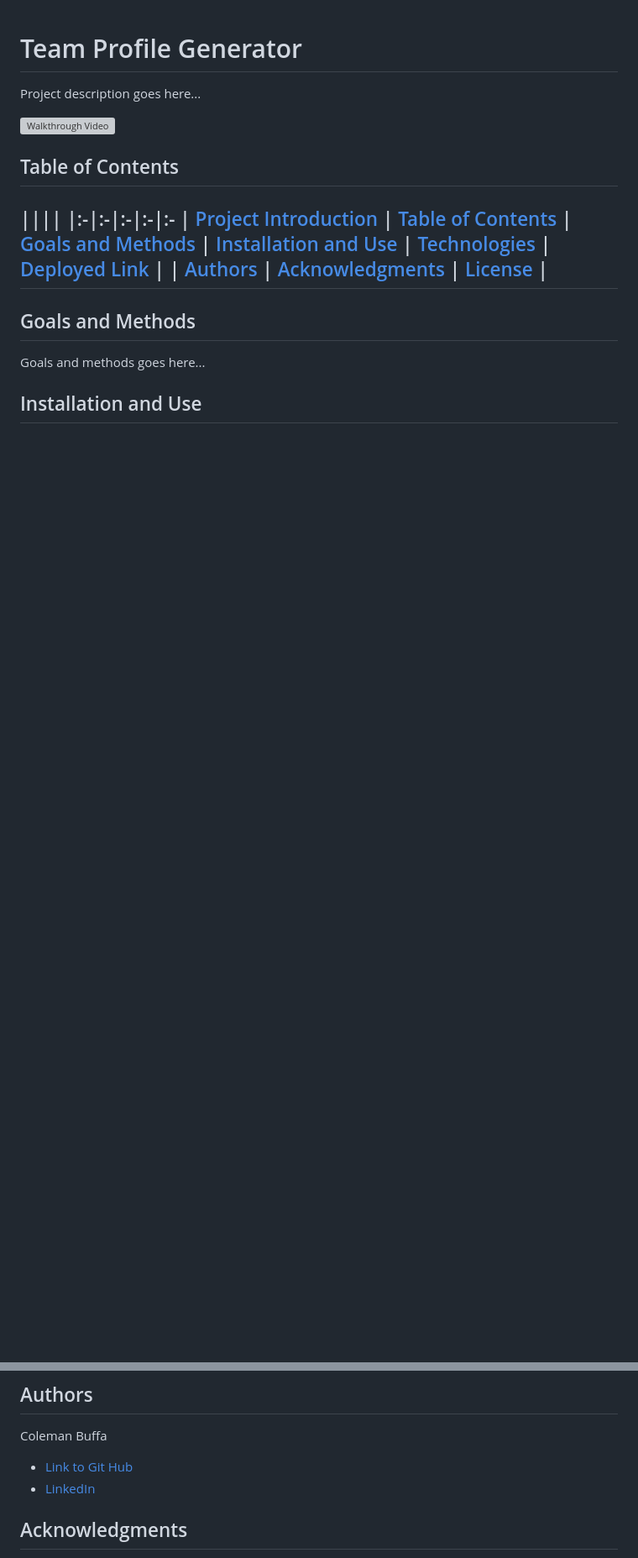
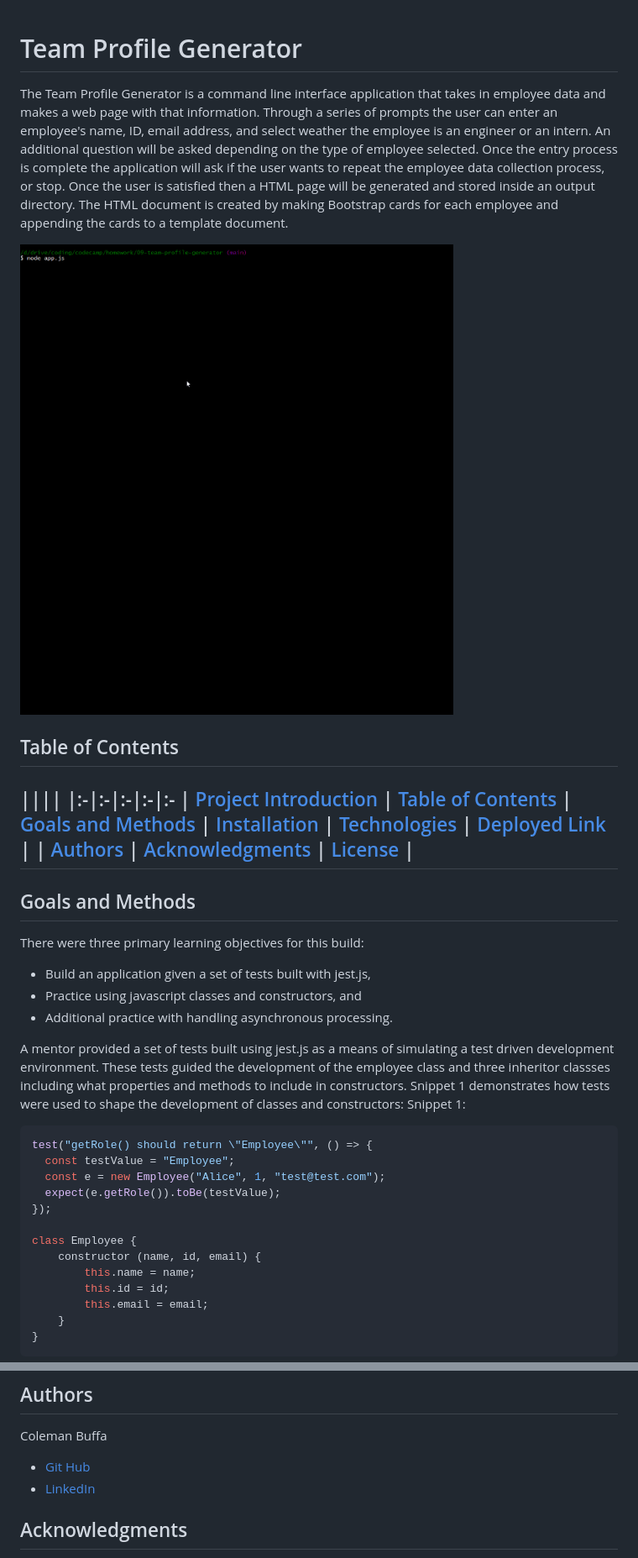
Before and after one commit to coleman-buffa/team-profile-generator, a Markdown page: README.md, 2 parts joined by grey strips. Shown: that part at 84% size. Drawn GitHub-style; pictures changed too: assets/walkthrough.gif (added); blank space fills up the shorter version; grey boxes are pictures that could not be loaded.

Commit message:
Write project README and add include walkthrough gif and sample output.

````diff
--- a/README.md
+++ b/README.md
@@ -1,6 +1,6 @@
 # Team Profile Generator
 
-Project description goes here...
+The Team Profile Generator is a command line interface application that takes in employee data and makes a web page with that information. Through a series of prompts the user can enter an employee's name, ID, email address, and select weather the employee is an engineer or an intern. An additional question will be asked depending on the type of employee selected. Once the entry process is complete the application will ask if the user wants to repeat the employee data collection process, or stop. Once the user is satisfied then a HTML page will be generated and stored inside an output directory. The HTML document is created by making Bootstrap cards for each employee and appending the cards to a template document.
 
 ![Walkthrough Video](./assets/walkthrough.gif)
 
@@ -9,14 +9,32 @@ Project description goes here...
 ||||
 |:-|:-|:-|:-|:-
 | [Project Introduction](#team-profile-generator) | [Table of Contents](#table-of-contents) | [Goals and Methods](#goals-and-methods)
-| [Installation and Use](#installation-and-use) | [Technologies](#technologies) | [Deployed Link](#deployed-link) |
+| [Installation](#installation) | [Technologies](#technologies) | [Deployed Link](#deployed-link) |
 | [Authors](#authors) | [Acknowledgments](#acknowledgments) | [License](#license) |
 ---
 
 ## Goals and Methods
 
-Goals and methods goes here...
+There were three primary learning objectives for this build:
+* Build an application  given a set of tests built with jest.js,
+* Practice using javascript classes and constructors, and
+* Additional practice with handling asynchronous processing.
 
+A mentor provided a set of tests built using jest.js as a means of simulating a test driven development environment. These tests guided the development of the employee class and three inheritor classses including what properties and methods to include in constructors. Snippet 1 demonstrates how tests were used to shape the development of classes and constructors:
+Snippet 1:
+```javascript
+test("getRole() should return \"Employee\"", () => {
+  const testValue = "Employee";
+  const e = new Employee("Alice", 1, "test@test.com");
+  expect(e.getRole()).toBe(testValue);
+});
 
-## Installation and Use
+class Employee {
+	constructor (name, id, email) {
+		this.name = name;
+		this.id = id;
+		this.email = email;
+	}
+}
+```
 
@@ -35,7 +67,7 @@ Installation and Use Instructions goes here...
 
 Coleman Buffa
 
-* [Link to Git Hub](https://github.com/coleman-buffa/team-profile-generator)
+* [Git Hub](https://github.com/coleman-buffa/team-profile-generator)
 * [LinkedIn](https://www.linkedin.com/in/coleman-buffa/)
 
 ## Acknowledgments
````
Also changed, not shown: other parts of README.md (+15 -1 lines), 2 other files.
